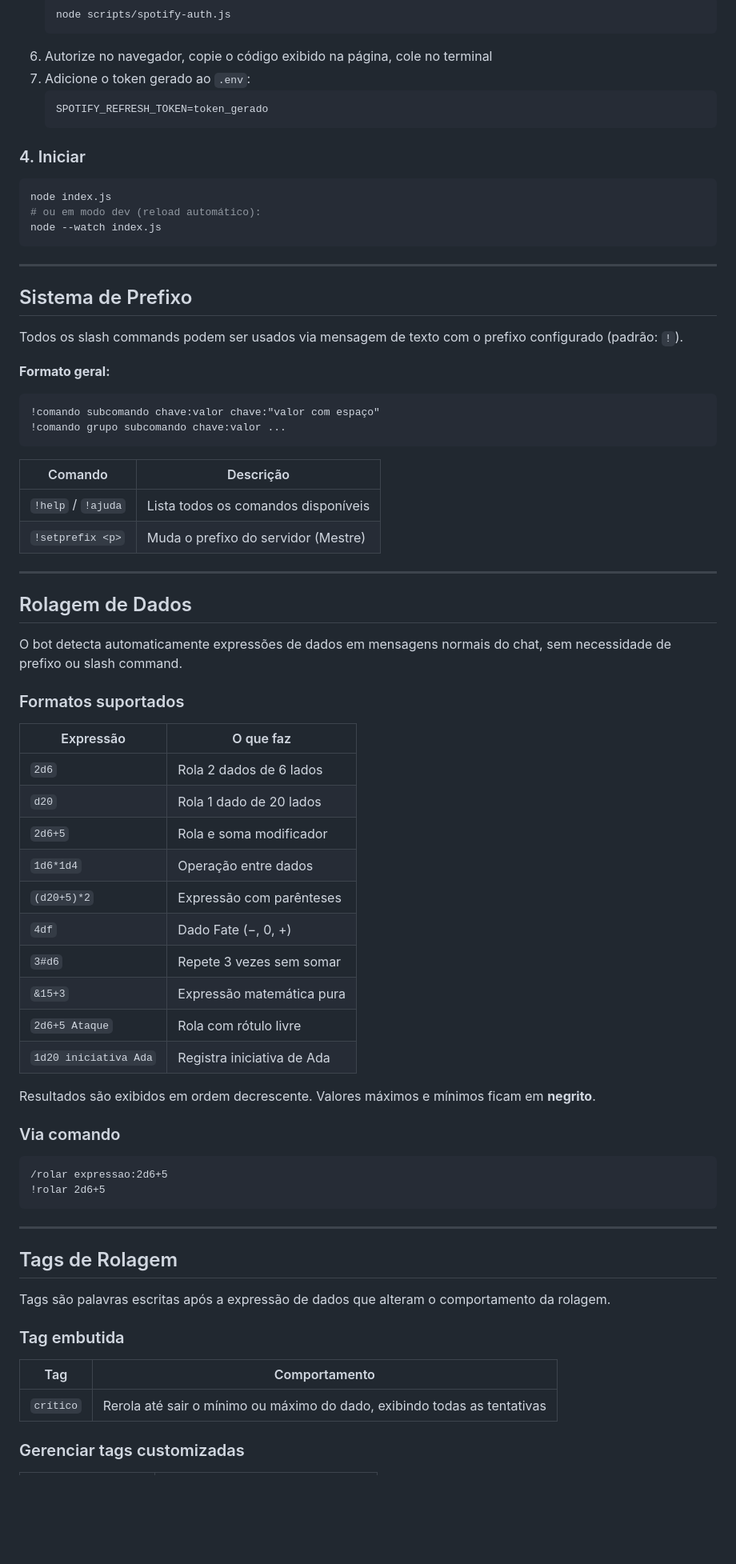
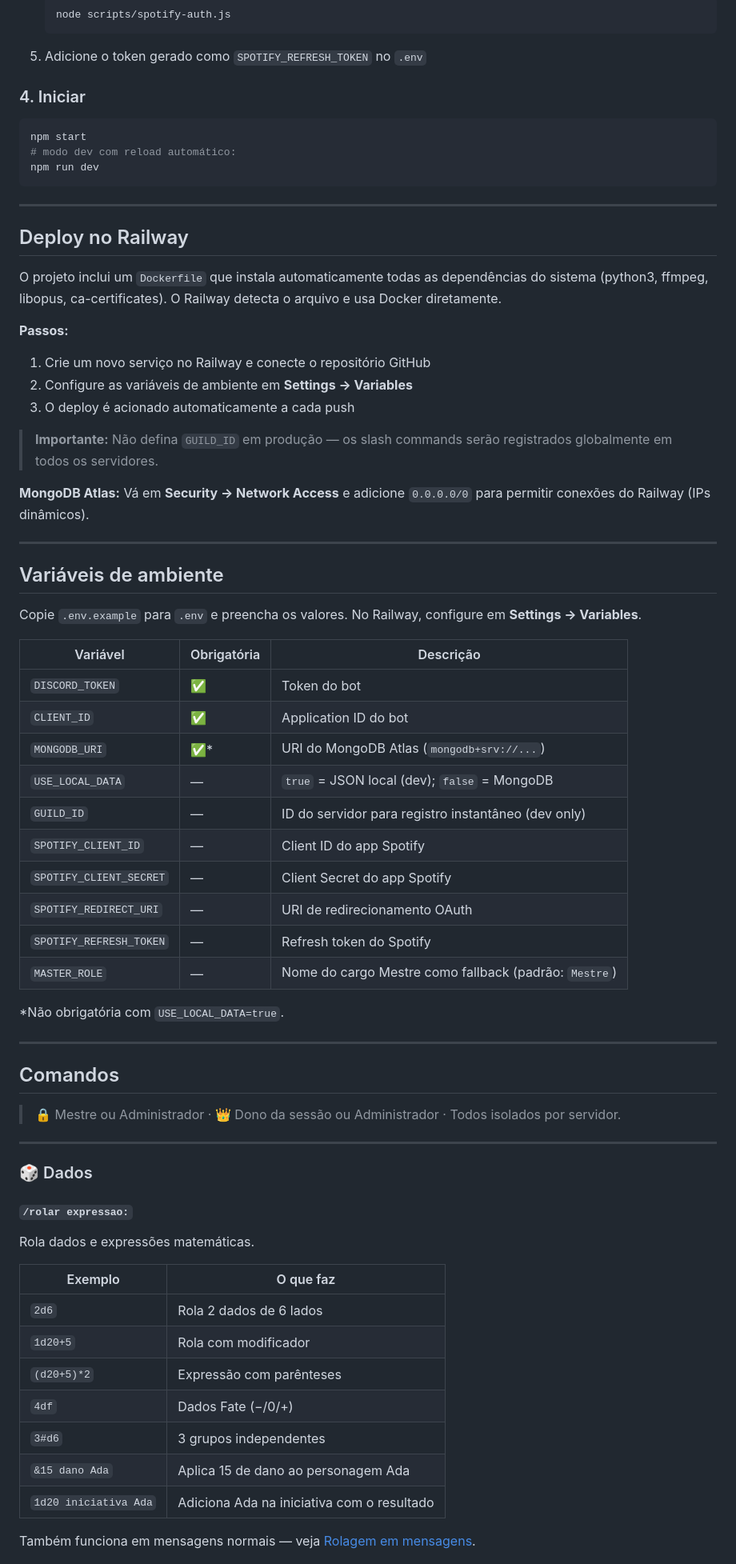
Before and after one commit to ExceedEdits/chaos-rpg-bot, a Markdown page: README.md, the part around one of its changes. Shown at 80% size. GitHub-like rendering; blank space fills up the shorter version.

````diff
--- a/README.md
+++ b/README.md
@@ -51,76 +74,75 @@ Para tocar playlists e álbuns do Spotify:
    ```bash
    node scripts/spotify-auth.js
    ```
-6. Autorize no navegador, copie o código exibido na página, cole no terminal
-7. Adicione o token gerado ao `.env`:
-   ```env
-   SPOTIFY_REFRESH_TOKEN=token_gerado
-   ```
+5. Adicione o token gerado como `SPOTIFY_REFRESH_TOKEN` no `.env`
 
 ### 4. Iniciar
+
 ```bash
-node index.js
-# ou em modo dev (reload automático):
-node --watch index.js
+npm start
+# modo dev com reload automático:
+npm run dev
 ```
 
 ---
 
-## Sistema de Prefixo
+## Deploy no Railway
 
-Todos os slash commands podem ser usados via mensagem de texto com o prefixo configurado (padrão: `!`).
+O projeto inclui um `Dockerfile` que instala automaticamente todas as dependências do sistema (python3, ffmpeg, libopus, ca-certificates). O Railway detecta o arquivo e usa Docker diretamente.
 
-**Formato geral:**
-```
-!comando subcomando chave:valor chave:"valor com espaço"
-!comando grupo subcomando chave:valor ...
-```
+**Passos:**
 
-| Comando | Descrição |
-|---|---|
-| `!help` / `!ajuda` | Lista todos os comandos disponíveis |
-| `!setprefix <p>` | Muda o prefixo do servidor (Mestre) |
+1. Crie um novo serviço no Railway e conecte o repositório GitHub
+2. Configure as variáveis de ambiente em **Settings → Variables**
+3. O deploy é acionado automaticamente a cada push
+
+> **Importante:** Não defina `GUILD_ID` em produção — os slash commands serão registrados globalmente em todos os servidores.
+
+**MongoDB Atlas:** Vá em **Security → Network Access** e adicione `0.0.0.0/0` para permitir conexões do Railway (IPs dinâmicos).
 
 ---
 
-## Rolagem de Dados
+## Variáveis de ambiente
 
-O bot detecta automaticamente expressões de dados em mensagens normais do chat, sem necessidade de prefixo ou slash command.
+Copie `.env.example` para `.env` e preencha os valores. No Railway, configure em **Settings → Variables**.
 
-### Formatos suportados
+| Variável | Obrigatória | Descrição |
+|---|---|---|
+| `DISCORD_TOKEN` | ✅ | Token do bot |
+| `CLIENT_ID` | ✅ | Application ID do bot |
+| `MONGODB_URI` | ✅* | URI do MongoDB Atlas (`mongodb+srv://...`) |
+| `USE_LOCAL_DATA` | — | `true` = JSON local (dev); `false` = MongoDB |
+| `GUILD_ID` | — | ID do servidor para registro instantâneo (dev only) |
+| `SPOTIFY_CLIENT_ID` | — | Client ID do app Spotify |
+| `SPOTIFY_CLIENT_SECRET` | — | Client Secret do app Spotify |
+| `SPOTIFY_REDIRECT_URI` | — | URI de redirecionamento OAuth |
+| `SPOTIFY_REFRESH_TOKEN` | — | Refresh token do Spotify |
+| `MASTER_ROLE` | — | Nome do cargo Mestre como fallback (padrão: `Mestre`) |
 
-| Expressão | O que faz |
-|---|---|
-| `2d6` | Rola 2 dados de 6 lados |
-| `d20` | Rola 1 dado de 20 lados |
-| `2d6+5` | Rola e soma modificador |
-| `1d6*1d4` | Operação entre dados |
-| `(d20+5)*2` | Expressão com parênteses |
-| `4df` | Dado Fate (−, 0, +) |
-| `3#d6` | Repete 3 vezes sem somar |
-| `&15+3` | Expressão matemática pura |
-| `2d6+5 Ataque` | Rola com rótulo livre |
-| `1d20 iniciativa Ada` | Registra iniciativa de Ada |
-
-Resultados são exibidos em ordem decrescente. Valores máximos e mínimos ficam em **negrito**.
-
-### Via comando
-```
-/rolar expressao:2d6+5
-!rolar 2d6+5
-```
+*Não obrigatória com `USE_LOCAL_DATA=true`.
 
 ---
 
-## Tags de Rolagem
+## Comandos
 
-Tags são palavras escritas após a expressão de dados que alteram o comportamento da rolagem.
+> 🔒 Mestre ou Administrador · 👑 Dono da sessão ou Administrador · Todos isolados por servidor.
 
-### Tag embutida
+---
 
-| Tag | Comportamento |
+### 🎲 Dados
+
+#### `/rolar expressao:`
+Rola dados e expressões matemáticas.
+
+| Exemplo | O que faz |
 |---|---|
-| `crítico` | Rerola até sair o mínimo ou máximo do dado, exibindo todas as tentativas |
+| `2d6` | Rola 2 dados de 6 lados |
+| `1d20+5` | Rola com modificador |
+| `(d20+5)*2` | Expressão com parênteses |
+| `4df` | Dados Fate (−/0/+) |
+| `3#d6` | 3 grupos independentes |
+| `&15 dano Ada` | Aplica 15 de dano ao personagem Ada |
+| `1d20 iniciativa Ada` | Adiciona Ada na iniciativa com o resultado |
 
-### Gerenciar tags customizadas
+Também funciona em mensagens normais — veja [Rolagem em mensagens](#rolagem-em-mensagens).
 
````
Also changed, not shown: other parts of README.md (+322 -291 lines).
